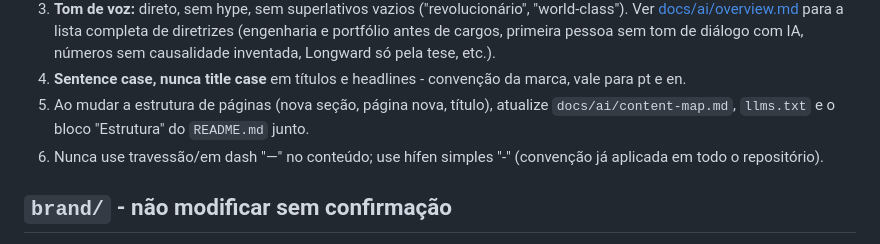
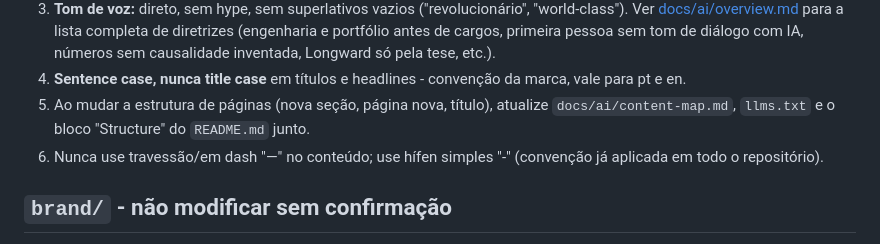
Before and after one commit to faelplg/faelplg.github.io, a Markdown page: AGENTS.md, the part around the change. GitHub-like rendering.

Commit message:
docs(agents): point to the README Structure block

```diff
--- a/AGENTS.md
+++ b/AGENTS.md
@@ -64,7 +64,7 @@ llms.txt                                                  → índice machine-re
 4. **Sentence case, nunca title case** em títulos e headlines - convenção da marca, vale para
    pt e en.
 5. Ao mudar a estrutura de páginas (nova seção, página nova, título), atualize
-   `docs/ai/content-map.md`, `llms.txt` e o bloco "Estrutura" do `README.md` junto.
+   `docs/ai/content-map.md`, `llms.txt` e o bloco "Structure" do `README.md` junto.
 6. Nunca use travessão/em dash "—" no conteúdo; use hífen simples "-" (convenção já aplicada em
    todo o repositório).
 
```
